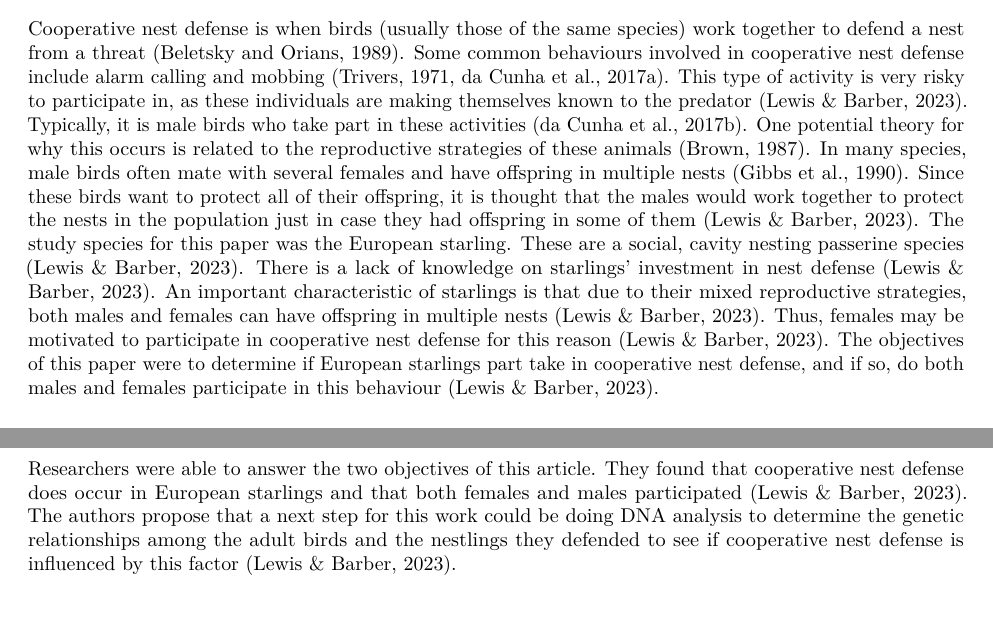
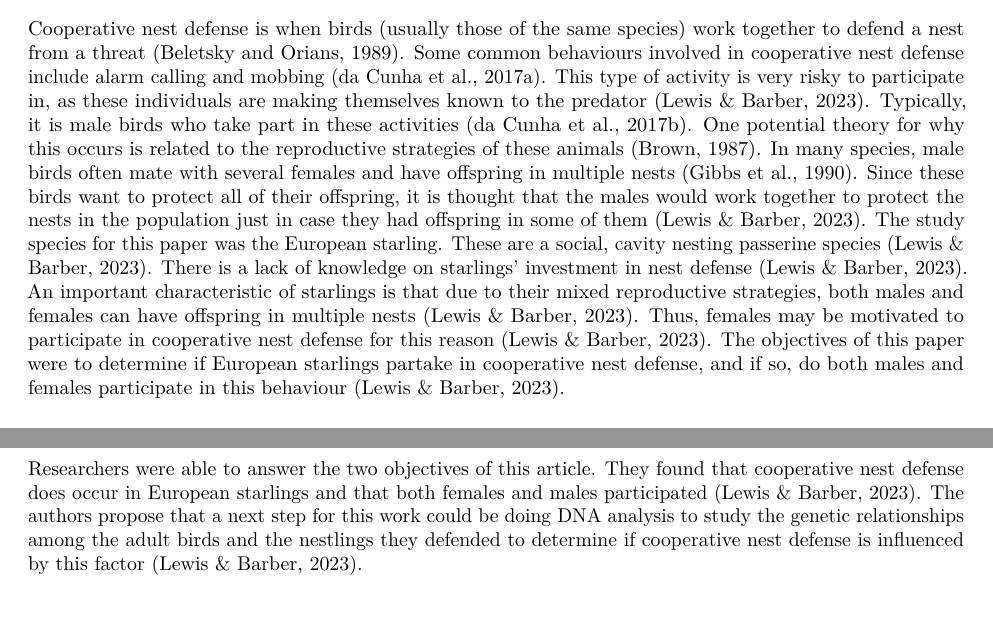
Before and after one commit to JanineMombourquette/DSassignment6_Janine, an R Markdown document (mombourquette_Assignment6.Rmd): two parts of pages 1 and 2 of 3, joined at a grey line, cut so that both start at the same text. Rendered offline with R 4.5, knitr and Pandoc, then LaTeX, with nearby package versions; both versions are drawn in the output format of the newer one.

Commit message:
Final edits to commit before submission.

````diff
--- a/mombourquette_Assignment6.Rmd
+++ b/mombourquette_Assignment6.Rmd
@@ -3,8 +3,8 @@ title: "mombourquette_Assignment6"
 author: "Janine Mombourquette"
 date: "2025-11-01"
 output:
+  pdf_document: default
   html_document: default
-  pdf_document: default
 ---
 
 # Cooperative nest defense by European Starlings (*Sturnus vulgaris*) during a predatory threat
@@ -12,7 +12,7 @@ output:
 ##### Data and code for this assignment can be accessed through GitHub: https://github.com/JanineMombourquette/DSassignment6_Janine
 
 ### Introduction
-Cooperative nest defense is when birds (usually those of the same species) work together to defend a nest from a threat (Beletsky and Orians, 1989). Some common behaviours involved in cooperative nest defense include alarm calling and mobbing (Trivers, 1971, da Cunha et al., 2017a). This type of activity is very risky to participate in, as these individuals are making themselves known to the predator (Lewis & Barber, 2023). Typically, it is male birds who take part in these activities (da Cunha et al., 2017b). One potential theory for why this occurs is related to the reproductive strategies of these animals (Brown, 1987). In many species, male birds often mate with several females and have offspring in multiple nests (Gibbs et al., 1990). Since these birds want to protect all of their offspring, it is thought that the males would work together to protect the nests in the population just in case they had offspring in some of them (Lewis & Barber, 2023). The study species for this paper was the European starling. These are a social, cavity nesting passerine species (Lewis & Barber, 2023). There is a lack of knowledge on starlings' investment in nest defense (Lewis & Barber, 2023). An important characteristic of starlings is that due to their mixed reproductive strategies, both males and females can have offspring in multiple nests (Lewis & Barber, 2023). Thus, females may be motivated to participate in cooperative nest defense for this reason (Lewis & Barber, 2023). The objectives of this paper were to determine if European starlings part take in cooperative nest defense, and if so, do both males and females participate in this behaviour (Lewis & Barber, 2023).
+Cooperative nest defense is when birds (usually those of the same species) work together to defend a nest from a threat (Beletsky and Orians, 1989). Some common behaviours involved in cooperative nest defense include alarm calling and mobbing (da Cunha et al., 2017a). This type of activity is very risky to participate in, as these individuals are making themselves known to the predator (Lewis & Barber, 2023). Typically, it is male birds who take part in these activities (da Cunha et al., 2017b). One potential theory for why this occurs is related to the reproductive strategies of these animals (Brown, 1987). In many species, male birds often mate with several females and have offspring in multiple nests (Gibbs et al., 1990). Since these birds want to protect all of their offspring, it is thought that the males would work together to protect the nests in the population just in case they had offspring in some of them (Lewis & Barber, 2023). The study species for this paper was the European starling. These are a social, cavity nesting passerine species (Lewis & Barber, 2023). There is a lack of knowledge on starlings' investment in nest defense (Lewis & Barber, 2023). An important characteristic of starlings is that due to their mixed reproductive strategies, both males and females can have offspring in multiple nests (Lewis & Barber, 2023). Thus, females may be motivated to participate in cooperative nest defense for this reason (Lewis & Barber, 2023). The objectives of this paper were to determine if European starlings partake in cooperative nest defense, and if so, do both males and females participate in this behaviour (Lewis & Barber, 2023).
 
 ### Methods
 This study took place during May-July 2015, during the European starling breeding season (Lewis & Barber, 2023). To identify the birds during the study, they were given coloured bands which allowed researchers to ID and sex birds at a distance. This study used 16 nest boxes on the Saint Mary's University campus. They exposed the nest boxes to two trials, an experimental trial (where a taxidermy American red squirrel was placed on the nest box) and a control trial (where a rock of similar colour and dimensions to the squirrel were placed on the nest box). Trials lasted for 3 minutes and began when an adult arrived at the box. During this time, observations were recorded, including the adults that were present and the defense behaviours they displayed. Individual defense behaviours were counted once per trial and given a score. The potential behaviours and scores were as follows: no reaction (0), alarm calls or chips (1), fly-bys (2), dives (3), hits (4). These were then combined to get an aggregate score for each trial type at each nest box ranging from 0 to 10. Researchers used a Wilcoxon matched pairs signed-rank test to analyze the total number of starlings that flew to the nest box. They used this same test to analyze the aggregate defense scores for the two trials. For analyzing the number of non-parent starlings who responded to experimental and control trials, a Fisher's Exact test was performed. Fisher's Exact tests were also used to analyze parental response between the trial types (Lewis & Barber, 2023).
@@ -34,7 +34,7 @@ ggplot(birds, aes(x = Trial, y = aggregate_score)) +
 ```
 Figure 1. Aggregate scores of European starling nest defense behaviours when exposed to control (n = 16) and experimental (n = 16) trials
 
-Researchers were able to answer the two objectives of this article. They found that cooperative nest defense does occur in European starlings and that both females and males participated (Lewis & Barber, 2023). The authors propose that a next step for this work could be doing DNA analysis to determine the genetic relationships among the adult birds and the nestlings they defended to see if cooperative nest defense is influenced by this factor (Lewis & Barber, 2023).
+Researchers were able to answer the two objectives of this article. They found that cooperative nest defense does occur in European starlings and that both females and males participated (Lewis & Barber, 2023). The authors propose that a next step for this work could be doing DNA analysis to study the genetic relationships among the adult birds and the nestlings they defended to determine if cooperative nest defense is influenced by this factor (Lewis & Barber, 2023).
 
 ### References
 Beletsky, L. D., and G. H. Orians. 1989. Familiar neighbors enhance breeding success in birds. *Proceedings of the National Academy of Sciences* 86(20):7933-7936. https://doi.org/10.1073/pnas.86.20.7933
````
Also changed, not shown: mombourquette_Assignment6.html, mombourquette_Assignment6.pdf.
